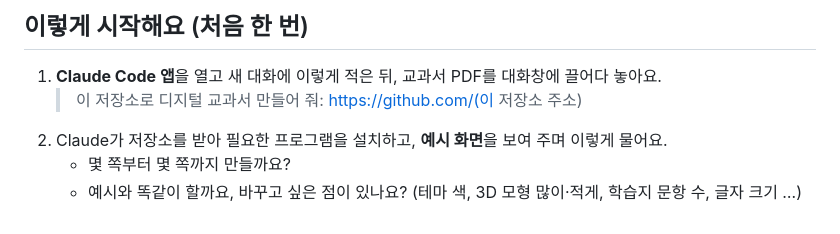
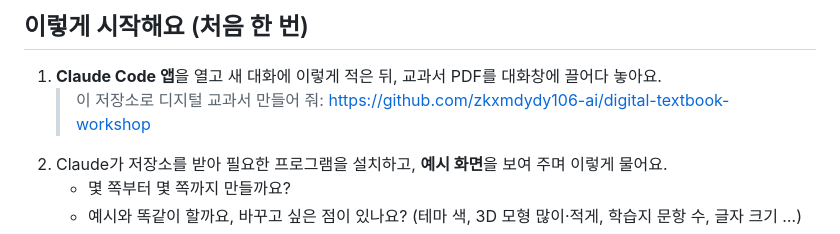
Before and after one commit to zkxmdydy106-ai/sueop-itgi, a Markdown page: README.md, the part around the change. Drawn GitHub-style.

Commit message:
README: 저장소 주소
Co-Authored-By: Claude Opus 5.5 <noreply@anthropic.com>

```diff
--- a/README.md
+++ b/README.md
@@ -8,7 +8,7 @@
 ## 이렇게 시작해요 (처음 한 번)
 
 1. **Claude Code 앱**을 열고 새 대화에 이렇게 적은 뒤, 교과서 PDF를 대화창에 끌어다 놓아요.
-   > 이 저장소로 디지털 교과서 만들어 줘: https://github.com/(이 저장소 주소)
+   > 이 저장소로 디지털 교과서 만들어 줘: https://github.com/zkxmdydy106-ai/digital-textbook-workshop
 2. Claude가 저장소를 받아 필요한 프로그램을 설치하고, **예시 화면**을 보여 주며 이렇게 물어요.
    - 몇 쪽부터 몇 쪽까지 만들까요?
    - 예시와 똑같이 할까요, 바꾸고 싶은 점이 있나요? (테마 색, 3D 모형 많이·적게, 학습지 문항 수, 글자 크기 …)
```
